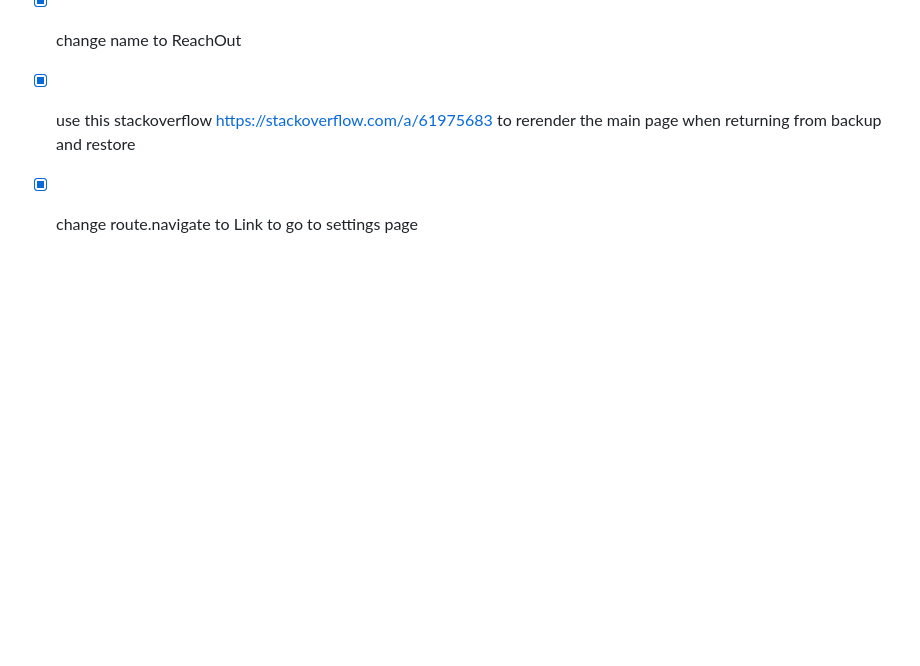
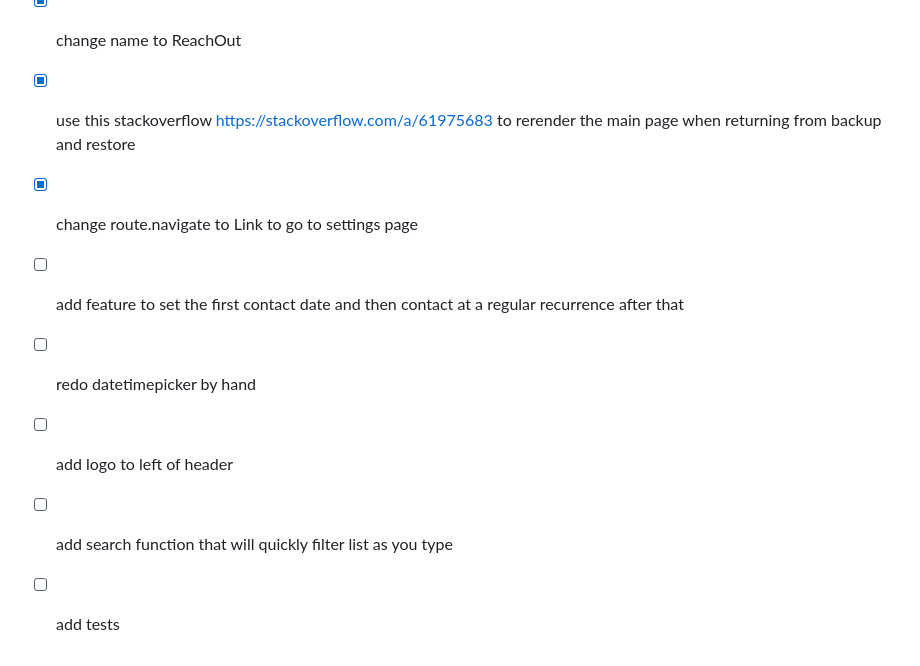
Before and after one commit to secondspass/ReachOut, a Markdown page: README.md, the part around the change. GitHub-like rendering; blank space fills up the shorter version.

Commit message:
adding todos

```diff
--- a/README.md
+++ b/README.md
@@ -86,3 +86,8 @@ npm expo run:android --variant release
 - [x] use this stackoverflow https://stackoverflow.com/a/61975683 to rerender the main page when
   returning from backup and restore
 - [x] change route.navigate to Link to go to settings page
+- [ ] add feature to set the first contact date and then contact at a regular recurrence after that
+- [ ] redo datetimepicker by hand
+- [ ] add logo to left of header
+- [ ] add search function that will quickly filter list as you type
+- [ ] add tests
```
